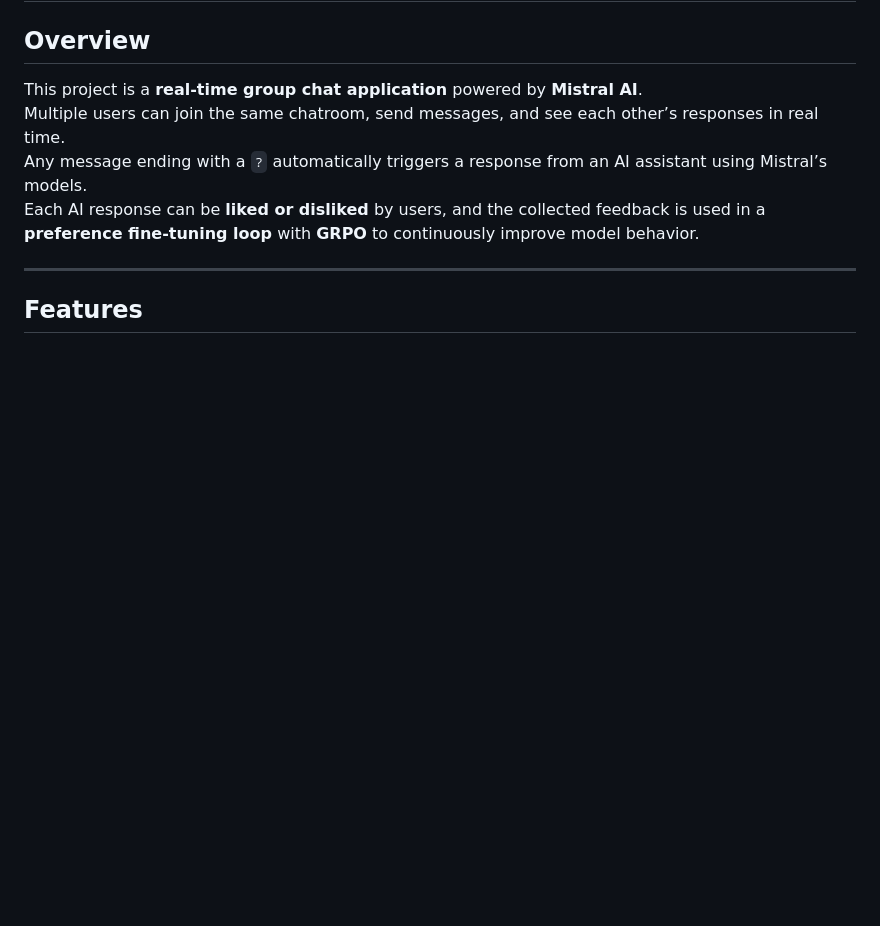
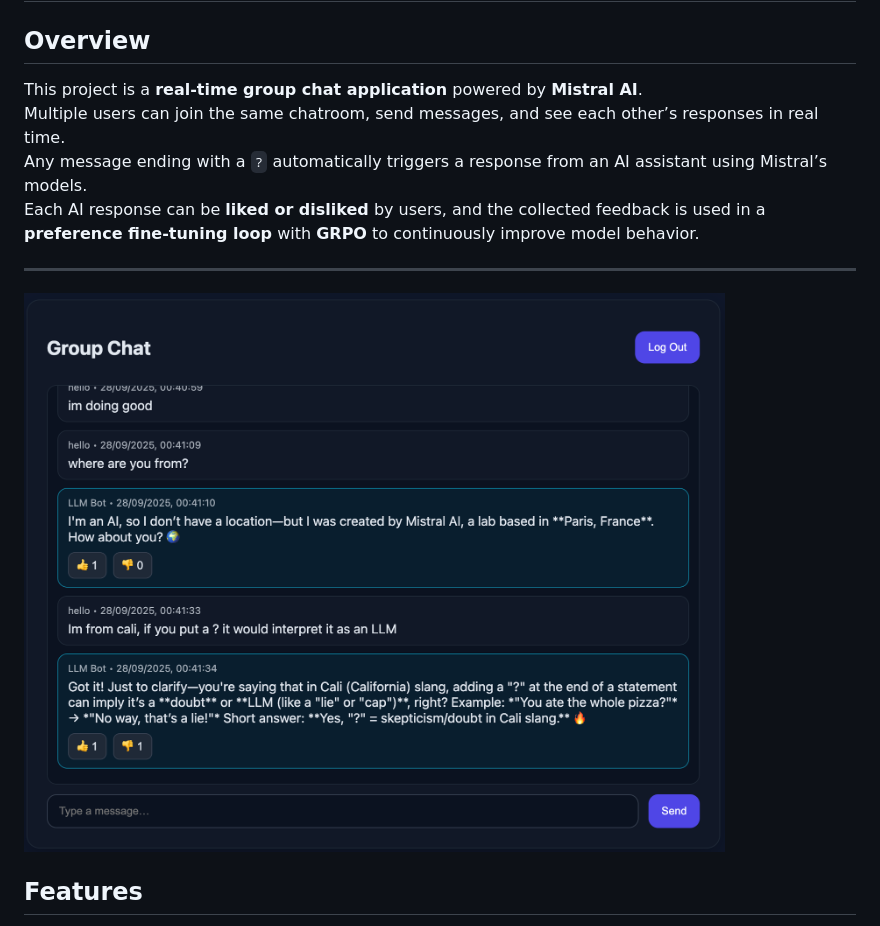
Before and after one commit to Aravind-11/Group-Chat-with-AI-Assistance, a Markdown page: README.md, the part around the change. GitHub-like rendering; blank space fills up the shorter version.

```diff
--- a/README.md
+++ b/README.md
@@ -7,6 +7,7 @@ Any message ending with a `?` automatically triggers a response from an AI assis
 Each AI response can be **liked or disliked** by users, and the collected feedback is used in a **preference fine-tuning loop** with **GRPO** to continuously improve model behavior.
 
 ---
+![Group Chat Interface](backend/chat.png)
 
 ## Features
 - 🔐 User authentication (JWT-based)
```
